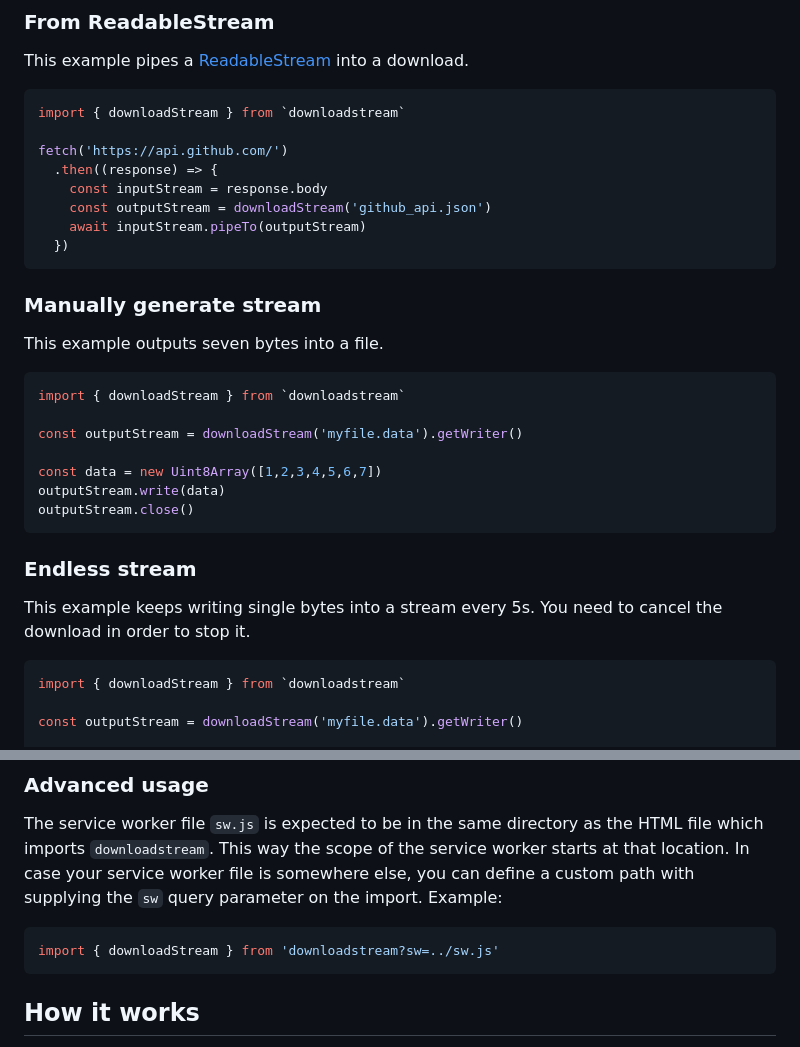
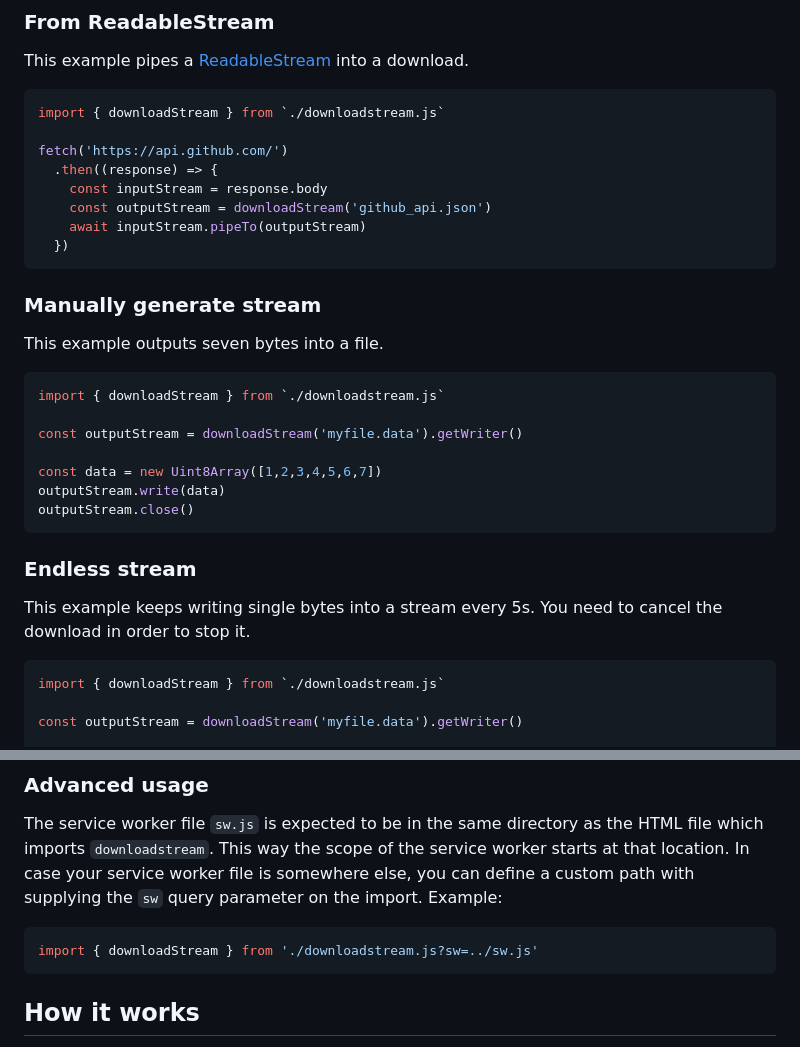
Before and after one commit to vmx/downloadstream, a Markdown page: README.md, 2 parts joined by grey strips. Rendered like a GitHub page.

Commit message:
docs: make README a bit clearer
The examples use a local downloadstream.js.

````diff
--- a/README.md
+++ b/README.md
@@ -40,7 +40,7 @@ directory.
 This example pipes a [ReadableStream] into a download.
 
 ```js
-import { downloadStream } from `downloadstream`
+import { downloadStream } from `./downloadstream.js`
 
 fetch('https://api.github.com/')
   .then((response) => {
@@ -56,7 +56,7 @@ fetch('https://api.github.com/')
 This example outputs seven bytes into a file.
 
 ```js
-import { downloadStream } from `downloadstream`
+import { downloadStream } from `./downloadstream.js`
 
 const outputStream = downloadStream('myfile.data').getWriter()
 
@@ -72,7 +72,7 @@ This example keeps writing single bytes into a stream every 5s. You need to
 cancel the download in order to stop it.
 
 ```js
-import { downloadStream } from `downloadstream`
+import { downloadStream } from `./downloadstream.js`
 
 const outputStream = downloadStream('myfile.data').getWriter()
 
@@ -95,7 +95,7 @@ else, you can define a custom path with supplying the `sw` query parameter on
 the import. Example:
 
 ```js
-import { downloadStream } from 'downloadstream?sw=../sw.js'
+import { downloadStream } from './downloadstream.js?sw=../sw.js'
 ```
 
 
````
